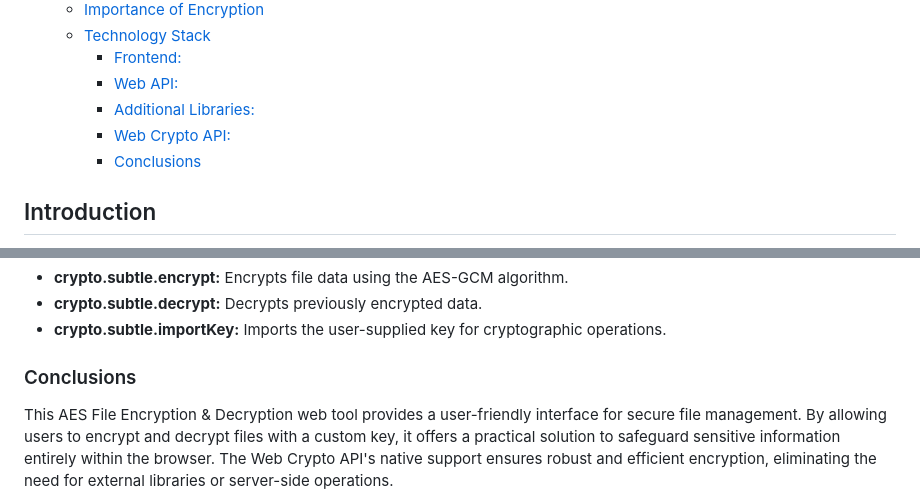
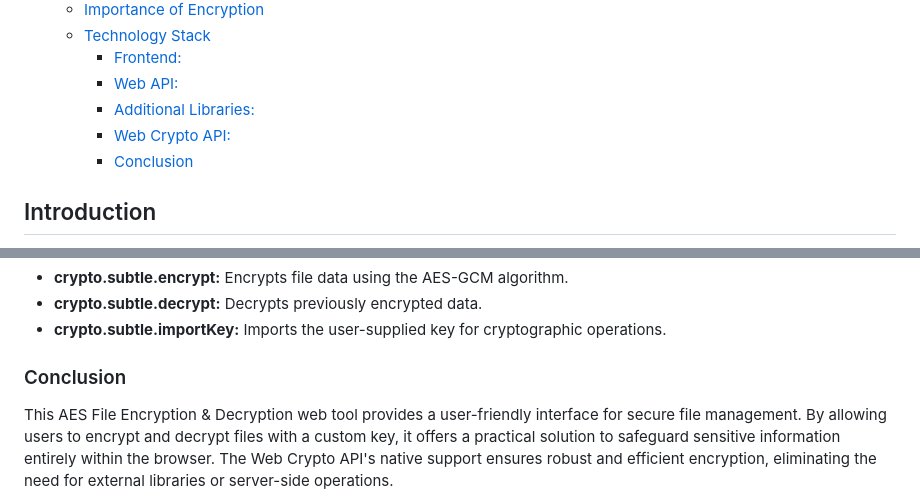
Before and after one commit to Fahgithub/CRYPTOGRAPHY_AES_website, a Markdown page: readme.md, 2 parts joined by grey strips. Drawn GitHub-style.

```diff
--- a/readme.md
+++ b/readme.md
@@ -14,7 +14,7 @@ This project demonstrates how to implement Advanced Encryption Standard (AES) en
     - [Web API:](#web-api)
     - [Additional Libraries:](#additional-libraries)
     - [Web Crypto API:](#web-crypto-api)
-    - [Conclusions](#conclusions)
+    - [Conclusion](#conclusion)
 
 ## Introduction
 
@@ -62,5 +62,5 @@ The web tool uses the following technologies:
 - **crypto.subtle.decrypt:** Decrypts previously encrypted data.
 - **crypto.subtle.importKey:** Imports the user-supplied key for cryptographic operations.
 
-### Conclusions
+### Conclusion
 This AES File Encryption & Decryption web tool provides a user-friendly interface for secure file management. By allowing users to encrypt and decrypt files with a custom key, it offers a practical solution to safeguard sensitive information entirely within the browser. The Web Crypto API's native support ensures robust and efficient encryption, eliminating the need for external libraries or server-side operations.
```
